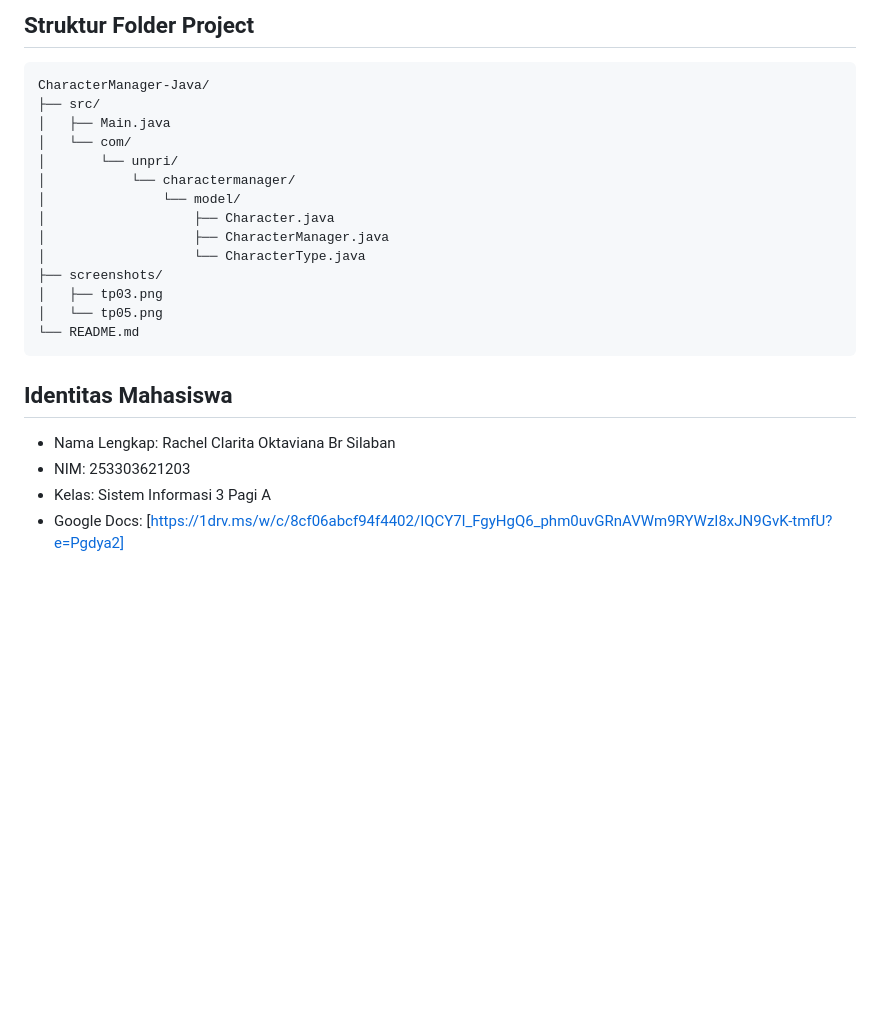
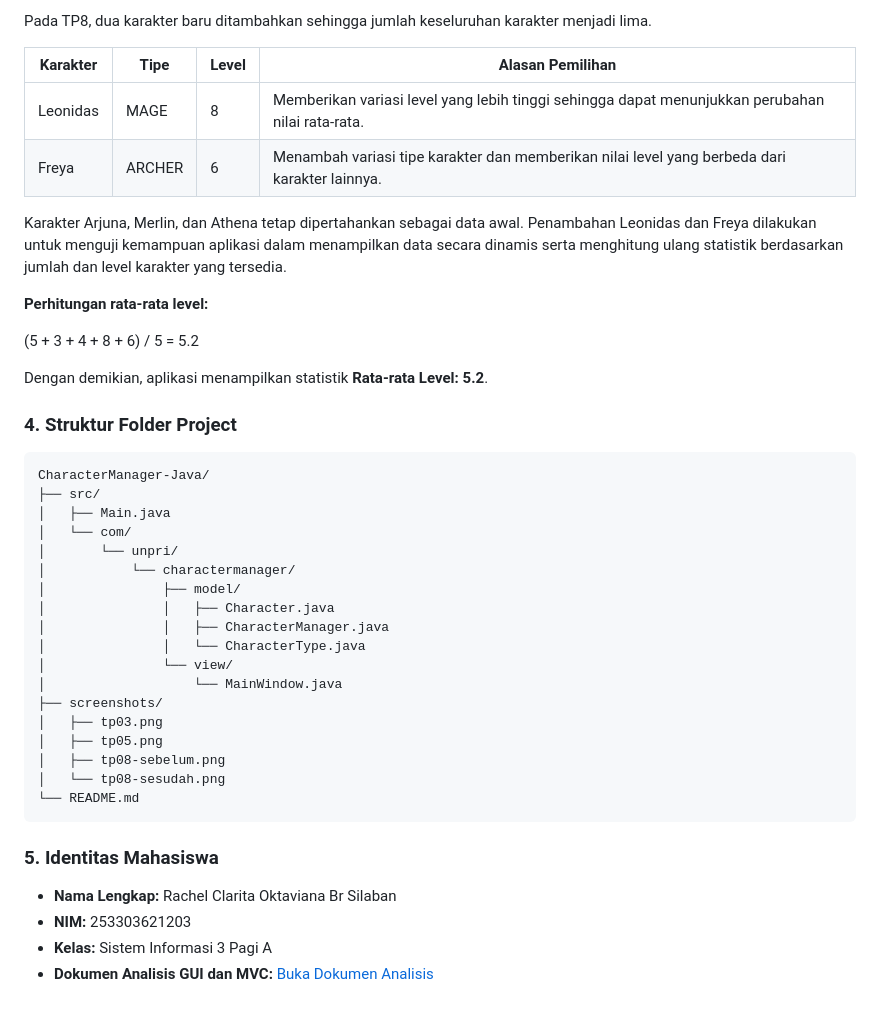
Before and after one commit to rachellsilaban/CharacterManager, a Markdown page: README.md, the part around one of its changes. Drawn GitHub-style; blank space fills up the shorter version.

````diff
--- a/README.md
+++ b/README.md
@@ -52,5 +24,21 @@ karakter dengan attack power tertinggi.
 
-## Struktur Folder Project
+Pada TP8, dua karakter baru ditambahkan sehingga jumlah keseluruhan karakter menjadi lima.
+
+| Karakter |  Tipe  | Level |                                  Alasan Pemilihan                                                |
+| -------- | ------ | ----- | -------------------------------------------------------------------------------------------------|
+| Leonidas | MAGE   |   8   | Memberikan variasi level yang lebih tinggi sehingga dapat menunjukkan perubahan nilai rata-rata. |
+| Freya    | ARCHER |   6   | Menambah variasi tipe karakter dan memberikan nilai level yang berbeda dari karakter lainnya.    |
+
+Karakter Arjuna, Merlin, dan Athena tetap dipertahankan sebagai data awal. Penambahan Leonidas dan Freya dilakukan untuk menguji kemampuan aplikasi dalam menampilkan data secara dinamis serta menghitung ulang statistik berdasarkan jumlah dan level karakter yang tersedia.
+
+**Perhitungan rata-rata level:**
+
+(5 + 3 + 4 + 8 + 6) / 5 = 5.2
+
+Dengan demikian, aplikasi menampilkan statistik **Rata-rata Level: 5.2**.
+
+### 4. Struktur Folder Project
+
 ```text
 CharacterManager-Java/
 ├── src/
@@ -58,18 +46,23 @@ CharacterManager-Java/
 │   └── com/
 │       └── unpri/
 │           └── charactermanager/
-│               └── model/
-│                   ├── Character.java
-│                   ├── CharacterManager.java
-│                   └── CharacterType.java
+│               ├── model/
+│               │   ├── Character.java
+│               │   ├── CharacterManager.java
+│               │   └── CharacterType.java
+│               └── view/
+│                   └── MainWindow.java
 ├── screenshots/
 │   ├── tp03.png
-│   └── tp05.png
+│   ├── tp05.png
+│   ├── tp08-sebelum.png
+│   └── tp08-sesudah.png
 └── README.md
 ```
 
-## Identitas Mahasiswa
-- Nama Lengkap: Rachel Clarita Oktaviana Br Silaban
-- NIM: 253303621203
-- Kelas: Sistem Informasi 3 Pagi A
-- Google Docs: [https://1drv.ms/w/c/8cf06abcf94f4402/IQCY7l_FgyHgQ6_phm0uvGRnAVWm9RYWzI8xJN9GvK-tmfU?e=Pgdya2]
+### 5. Identitas Mahasiswa
+
+- **Nama Lengkap:** Rachel Clarita Oktaviana Br Silaban
+- **NIM:** 253303621203
+- **Kelas:** Sistem Informasi 3 Pagi A
+- **Dokumen Analisis GUI dan MVC:** [Buka Dokumen Analisis](https://1drv.ms/w/c/8cf06abcf94f4402/IQC-q9Mp5yK9Tqinx680e9znAUFLsQiJQNq4irlAKeo1qj4?e=aAcQvi)
````
Also changed, not shown: other parts of README.md (+12 -40 lines), screenshots/tp08-sebelum.png (added), screenshots/tp08-sesudah.png (added), 2 other files.
